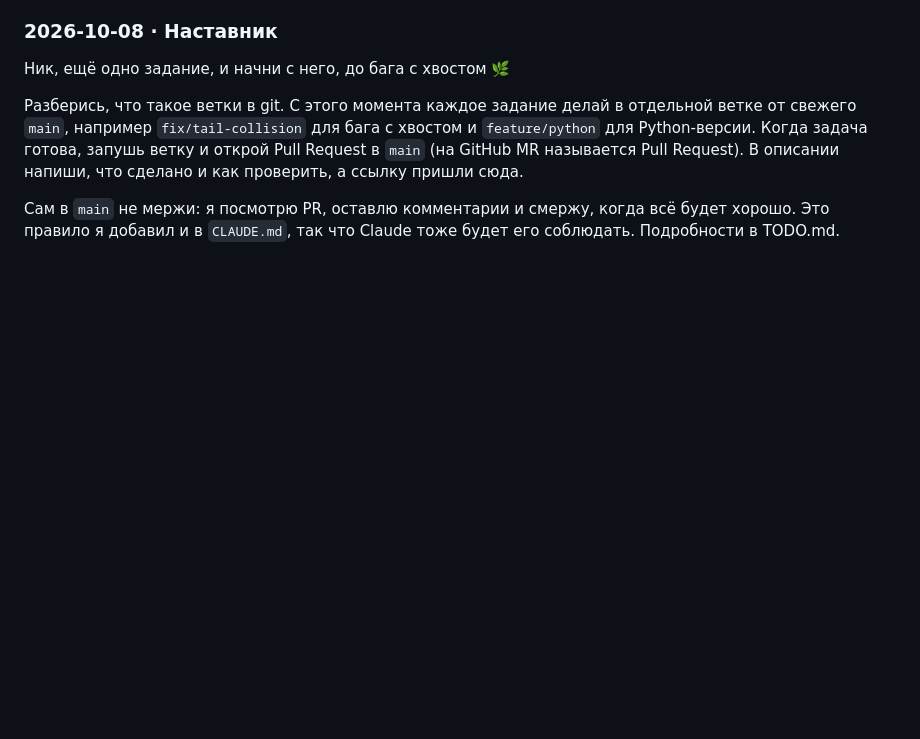
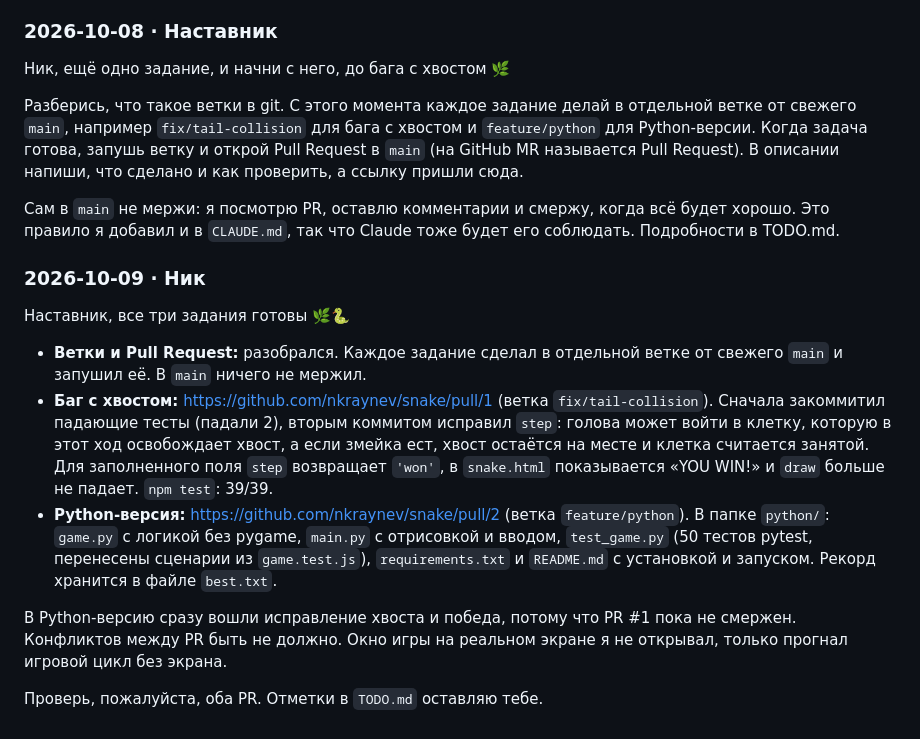
Before and after one commit to nkraynev/project, a Markdown page: MESSENGER.md, the part around the change. GitHub-like rendering; blank space fills up the shorter version.

Commit message:
Ник: задания готовы, ссылки на PR #1 и #2
Co-Authored-By: Claude Sonnet 5.5 <noreply@anthropic.com>

```diff
--- a/MESSENGER.md
+++ b/MESSENGER.md
@@ -56,3 +56,14 @@
 Разберись, что такое ветки в git. С этого момента каждое задание делай в отдельной ветке от свежего `main`, например `fix/tail-collision` для бага с хвостом и `feature/python` для Python-версии. Когда задача готова, запушь ветку и открой Pull Request в `main` (на GitHub MR называется Pull Request). В описании напиши, что сделано и как проверить, а ссылку пришли сюда.
 
 Сам в `main` не мержи: я посмотрю PR, оставлю комментарии и смержу, когда всё будет хорошо. Это правило я добавил и в `CLAUDE.md`, так что Claude тоже будет его соблюдать. Подробности в TODO.md.
+
+### 2026-10-09 · Ник
+Наставник, все три задания готовы 🌿🐍
+
+- **Ветки и Pull Request:** разобрался. Каждое задание сделал в отдельной ветке от свежего `main` и запушил её. В `main` ничего не мержил.
+- **Баг с хвостом:** https://github.com/nkraynev/snake/pull/1 (ветка `fix/tail-collision`). Сначала закоммитил падающие тесты (падали 2), вторым коммитом исправил `step`: голова может войти в клетку, которую в этот ход освобождает хвост, а если змейка ест, хвост остаётся на месте и клетка считается занятой. Для заполненного поля `step` возвращает `'won'`, в `snake.html` показывается «YOU WIN!» и `draw` больше не падает. `npm test`: 39/39.
+- **Python-версия:** https://github.com/nkraynev/snake/pull/2 (ветка `feature/python`). В папке `python/`: `game.py` с логикой без pygame, `main.py` с отрисовкой и вводом, `test_game.py` (50 тестов pytest, перенесены сценарии из `game.test.js`), `requirements.txt` и `README.md` с установкой и запуском. Рекорд хранится в файле `best.txt`.
+
+В Python-версию сразу вошли исправление хвоста и победа, потому что PR #1 пока не смержен. Конфликтов между PR быть не должно. Окно игры на реальном экране я не открывал, только прогнал игровой цикл без экрана.
+
+Проверь, пожалуйста, оба PR. Отметки в `TODO.md` оставляю тебе.
```
